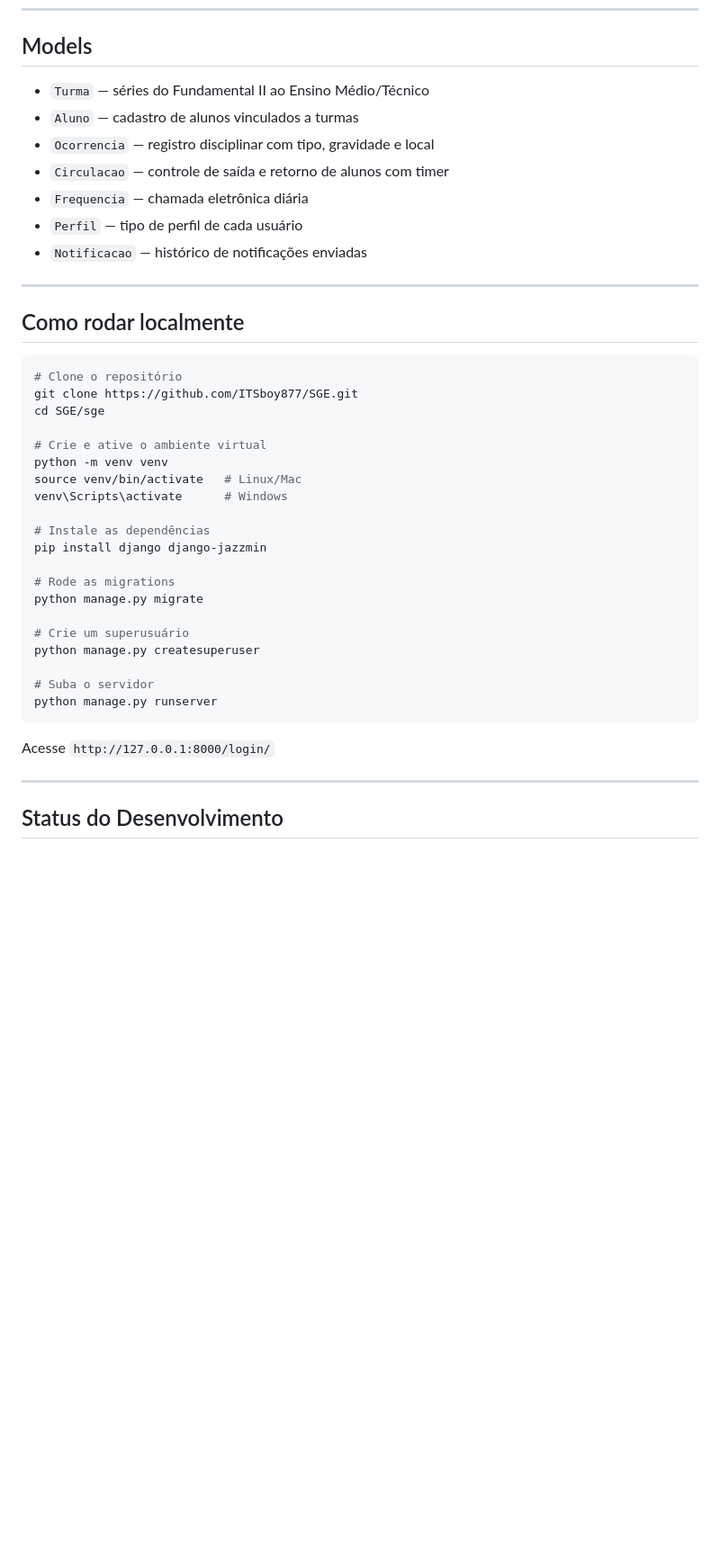
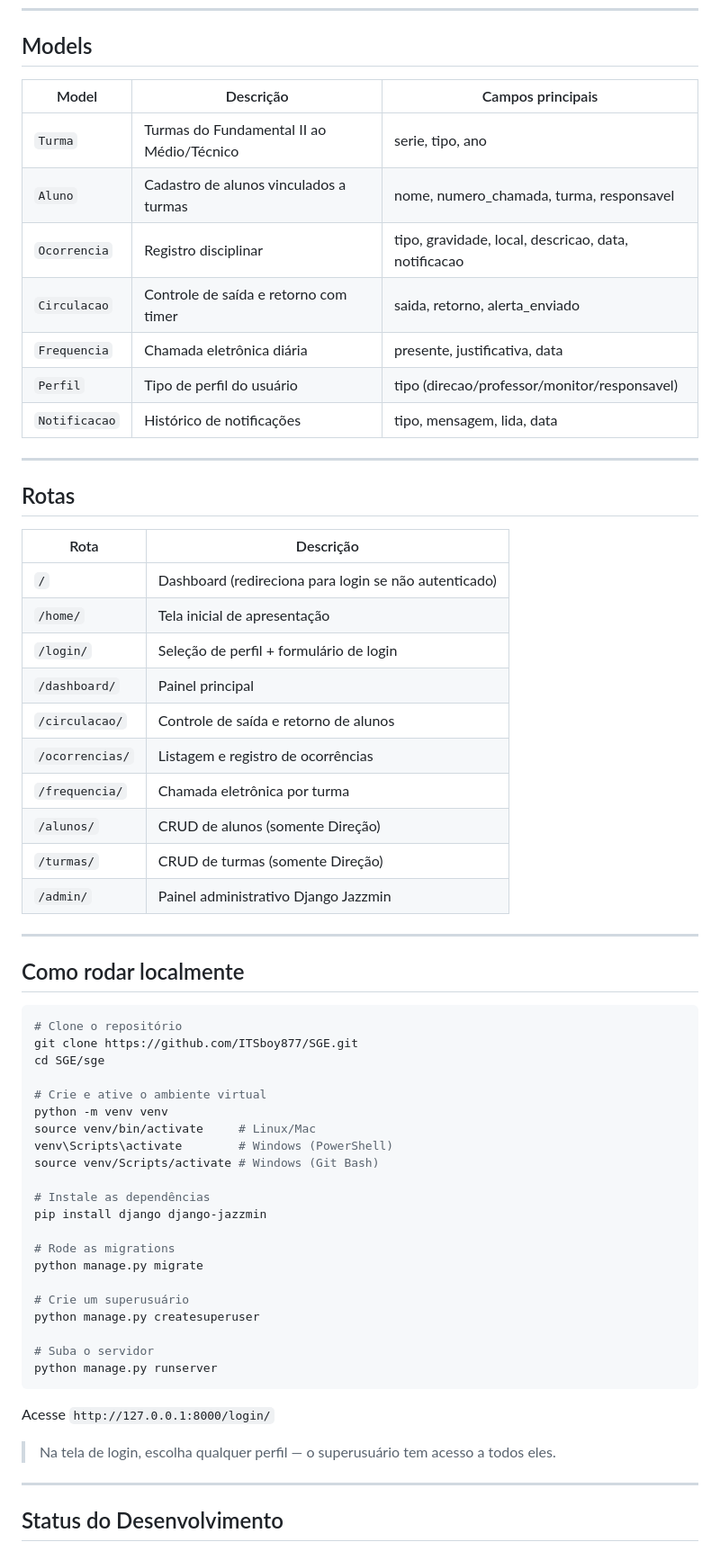
Before and after one commit to ITSboy877/SGE, a Markdown page: README.md, the part around one of its changes. Shown at 90% size. Drawn GitHub-style; blank space fills up the shorter version.

````diff
--- a/README.md
+++ b/README.md
@@ -58,17 +103,37 @@ O SGE é um sistema desenvolvido como TCC (Trabalho de Conclusão de Curso) que
 
 ## Models
 
-- `Turma` — séries do Fundamental II ao Ensino Médio/Técnico
-- `Aluno` — cadastro de alunos vinculados a turmas
-- `Ocorrencia` — registro disciplinar com tipo, gravidade e local
-- `Circulacao` — controle de saída e retorno de alunos com timer
-- `Frequencia` — chamada eletrônica diária
-- `Perfil` — tipo de perfil de cada usuário
-- `Notificacao` — histórico de notificações enviadas
+| Model | Descrição | Campos principais |
+|-------|-----------|-------------------|
+| `Turma` | Turmas do Fundamental II ao Médio/Técnico | serie, tipo, ano |
+| `Aluno` | Cadastro de alunos vinculados a turmas | nome, numero_chamada, turma, responsavel |
+| `Ocorrencia` | Registro disciplinar | tipo, gravidade, local, descricao, data, notificacao |
+| `Circulacao` | Controle de saída e retorno com timer | saida, retorno, alerta_enviado |
+| `Frequencia` | Chamada eletrônica diária | presente, justificativa, data |
+| `Perfil` | Tipo de perfil do usuário | tipo (direcao/professor/monitor/responsavel) |
+| `Notificacao` | Histórico de notificações | tipo, mensagem, lida, data |
+
+---
+
+## Rotas
+
+| Rota | Descrição |
+|------|-----------|
+| `/` | Dashboard (redireciona para login se não autenticado) |
+| `/home/` | Tela inicial de apresentação |
+| `/login/` | Seleção de perfil + formulário de login |
+| `/dashboard/` | Painel principal |
+| `/circulacao/` | Controle de saída e retorno de alunos |
+| `/ocorrencias/` | Listagem e registro de ocorrências |
+| `/frequencia/` | Chamada eletrônica por turma |
+| `/alunos/` | CRUD de alunos (somente Direção) |
+| `/turmas/` | CRUD de turmas (somente Direção) |
+| `/admin/` | Painel administrativo Django Jazzmin |
 
 ---
 
 ## Como rodar localmente
+
 ```bash
 # Clone o repositório
 git clone https://github.com/ITSboy877/SGE.git
@@ -76,8 +141,9 @@ cd SGE/sge
 
 # Crie e ative o ambiente virtual
 python -m venv venv
-source venv/bin/activate   # Linux/Mac
-venv\Scripts\activate      # Windows
+source venv/bin/activate     # Linux/Mac
+venv\Scripts\activate        # Windows (PowerShell)
+source venv/Scripts/activate # Windows (Git Bash)
 
 # Instale as dependências
 pip install django django-jazzmin
@@ -94,6 +160,8 @@ python manage.py runserver
 
 Acesse `http://127.0.0.1:8000/login/`
 
+> Na tela de login, escolha qualquer perfil — o superusuário tem acesso a todos eles.
+
 ---
 
 ## Status do Desenvolvimento
````
Also changed, not shown: other parts of README.md (+78 -31 lines).
